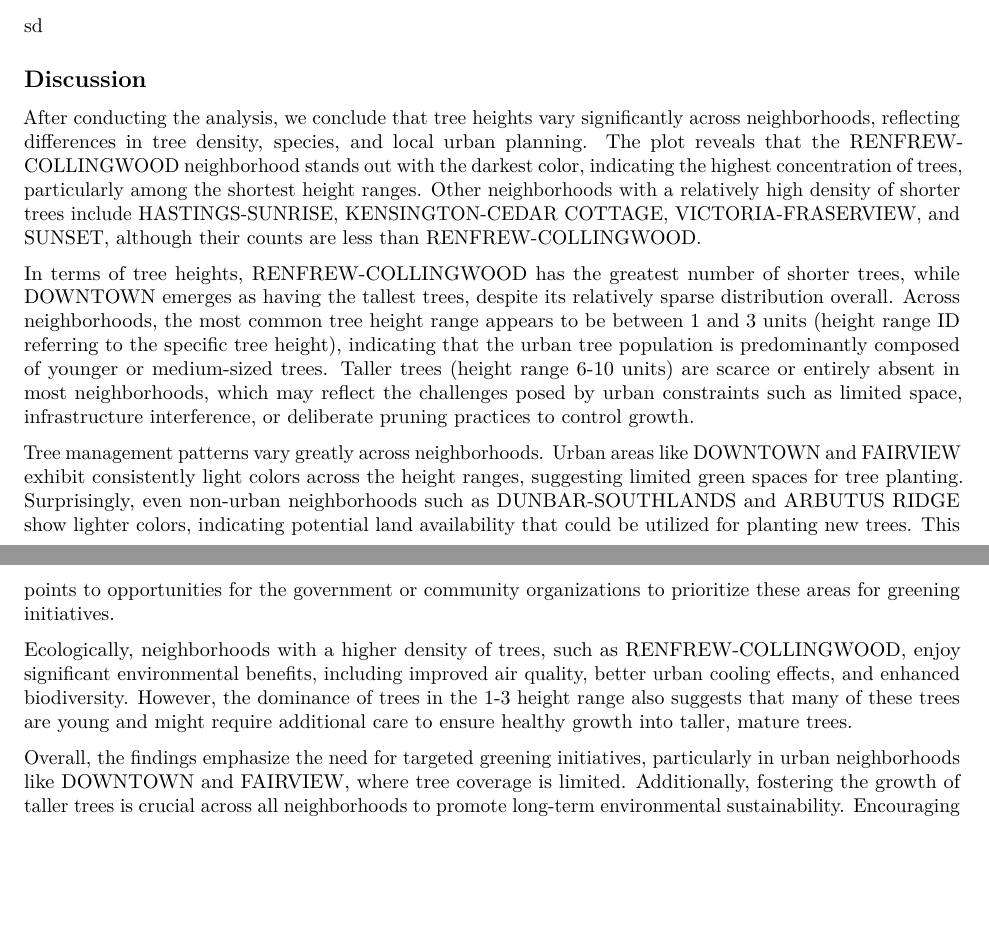
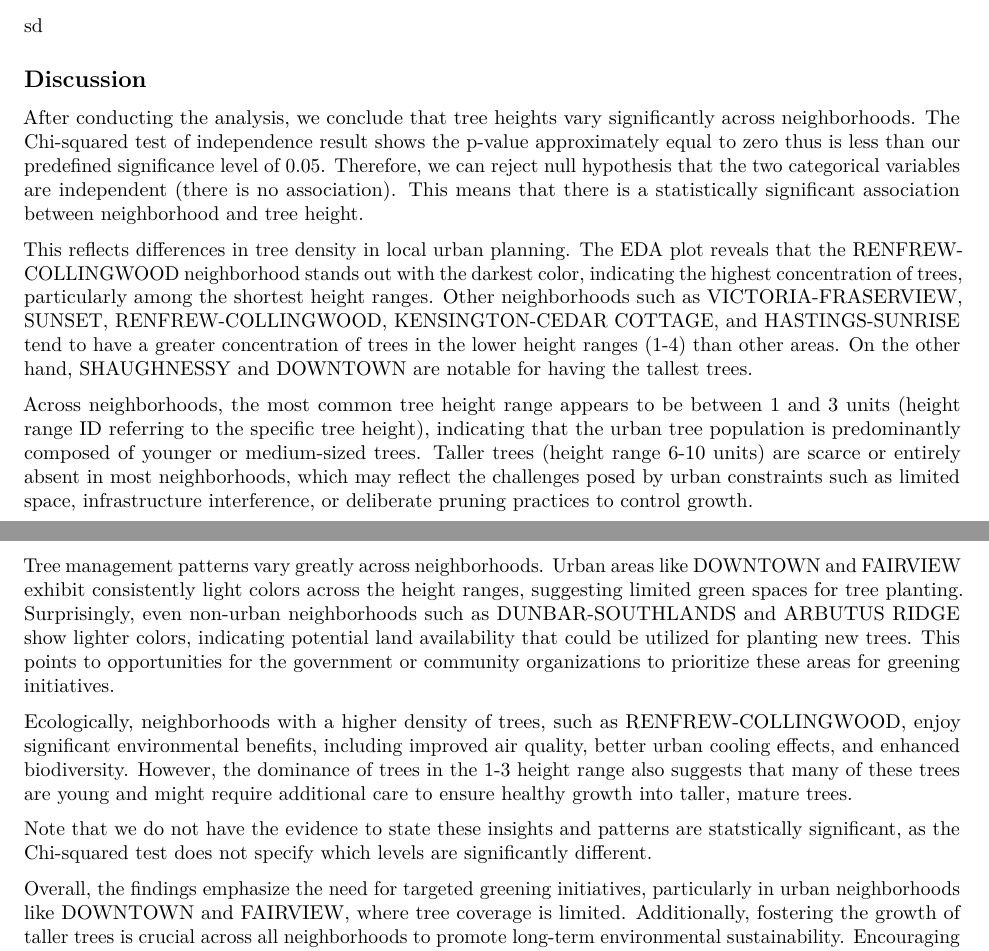
Before and after one commit to UBC-MDS/Dynamic33, an R Markdown document (vancouver-tree-height-geo.Rmd): two parts of pages 4 and 5 of 5, joined at a grey line, cut so that both start at the same text, the shorter picture padded with empty space. Rendered offline with R 4.5, knitr and Pandoc, then LaTeX, with nearby package versions; some code elsewhere in the file could not run offline.

Commit message:
Added explainations on Chi-squared Test

```diff
--- a/vancouver-tree-height-geo.Rmd
+++ b/vancouver-tree-height-geo.Rmd
@@ -168,13 +168,17 @@ sd
 
 ## Discussion
 
-After conducting the analysis, we conclude that tree heights vary significantly across neighborhoods, reflecting differences in tree density, species, and local urban planning. The plot reveals that the RENFREW-COLLINGWOOD neighborhood stands out with the darkest color, indicating the highest concentration of trees, particularly among the shortest height ranges. Other neighborhoods with a relatively high density of shorter trees include HASTINGS-SUNRISE, KENSINGTON-CEDAR COTTAGE, VICTORIA-FRASERVIEW, and SUNSET, although their counts are less than RENFREW-COLLINGWOOD.
+After conducting the analysis, we conclude that tree heights vary significantly across neighborhoods. The Chi-squared test of independence result shows the p-value approximately equal to zero thus is less than our predefined significance level of 0.05. Therefore, we can reject null hypothesis that the two categorical variables are independent (there is no association). This means that there is a statistically significant association between neighborhood and tree height.
 
-In terms of tree heights, RENFREW-COLLINGWOOD has the greatest number of shorter trees, while DOWNTOWN emerges as having the tallest trees, despite its relatively sparse distribution overall. Across neighborhoods, the most common tree height range appears to be between 1 and 3 units (height range ID referring to the specific tree height), indicating that the urban tree population is predominantly composed of younger or medium-sized trees. Taller trees (height range 6-10 units) are scarce or entirely absent in most neighborhoods, which may reflect the challenges posed by urban constraints such as limited space, infrastructure interference, or deliberate pruning practices to control growth.
+This reflects differences in tree density in local urban planning. The EDA plot reveals that the RENFREW-COLLINGWOOD neighborhood stands out with the darkest color, indicating the highest concentration of trees, particularly among the shortest height ranges. Other neighborhoods such as VICTORIA-FRASERVIEW, SUNSET, RENFREW-COLLINGWOOD, KENSINGTON-CEDAR COTTAGE, and HASTINGS-SUNRISE tend to have a greater concentration of trees in the lower height ranges (1-4) than other areas. On the other hand, SHAUGHNESSY and DOWNTOWN are notable for having the tallest trees.
+
+Across neighborhoods, the most common tree height range appears to be between 1 and 3 units (height range ID referring to the specific tree height), indicating that the urban tree population is predominantly composed of younger or medium-sized trees. Taller trees (height range 6-10 units) are scarce or entirely absent in most neighborhoods, which may reflect the challenges posed by urban constraints such as limited space, infrastructure interference, or deliberate pruning practices to control growth.
 
 Tree management patterns vary greatly across neighborhoods. Urban areas like DOWNTOWN and FAIRVIEW exhibit consistently light colors across the height ranges, suggesting limited green spaces for tree planting. Surprisingly, even non-urban neighborhoods such as DUNBAR-SOUTHLANDS and ARBUTUS RIDGE show lighter colors, indicating potential land availability that could be utilized for planting new trees. This points to opportunities for the government or community organizations to prioritize these areas for greening initiatives.
 
 Ecologically, neighborhoods with a higher density of trees, such as RENFREW-COLLINGWOOD, enjoy significant environmental benefits, including improved air quality, better urban cooling effects, and enhanced biodiversity. However, the dominance of trees in the 1-3 height range also suggests that many of these trees are young and might require additional care to ensure healthy growth into taller, mature trees.
+
+Note that we do not have the evidence to state these insights and patterns are statstically significant, as the Chi-squared test does not specify which levels are significantly different.
 
 Overall, the findings emphasize the need for targeted greening initiatives, particularly in urban neighborhoods like DOWNTOWN and FAIRVIEW, where tree coverage is limited. Additionally, fostering the growth of taller trees is crucial across all neighborhoods to promote long-term environmental sustainability. Encouraging the planting and care of taller tree species can help balance the urban ecosystem and create more resilient green spaces in the face of growing urbanization.
 
```
